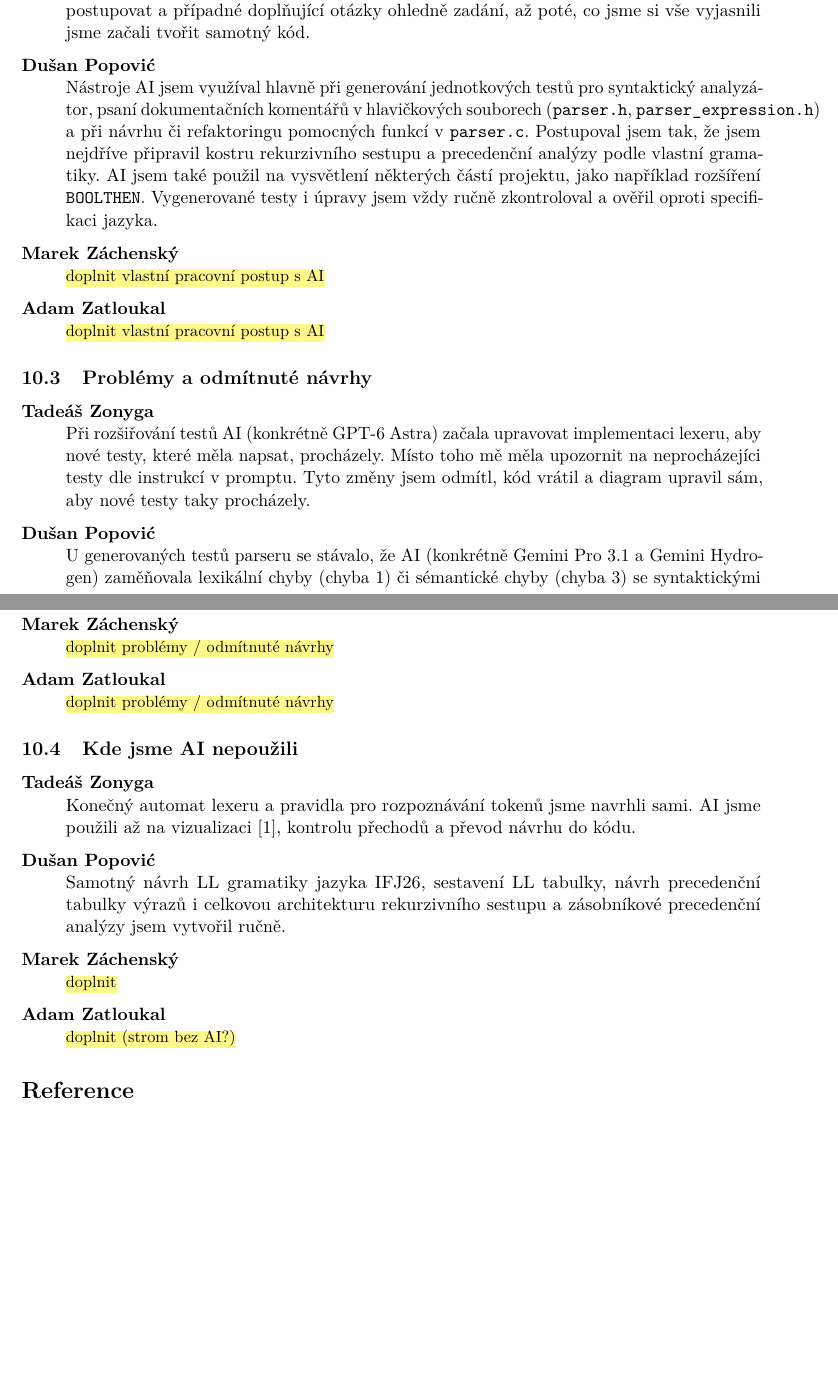
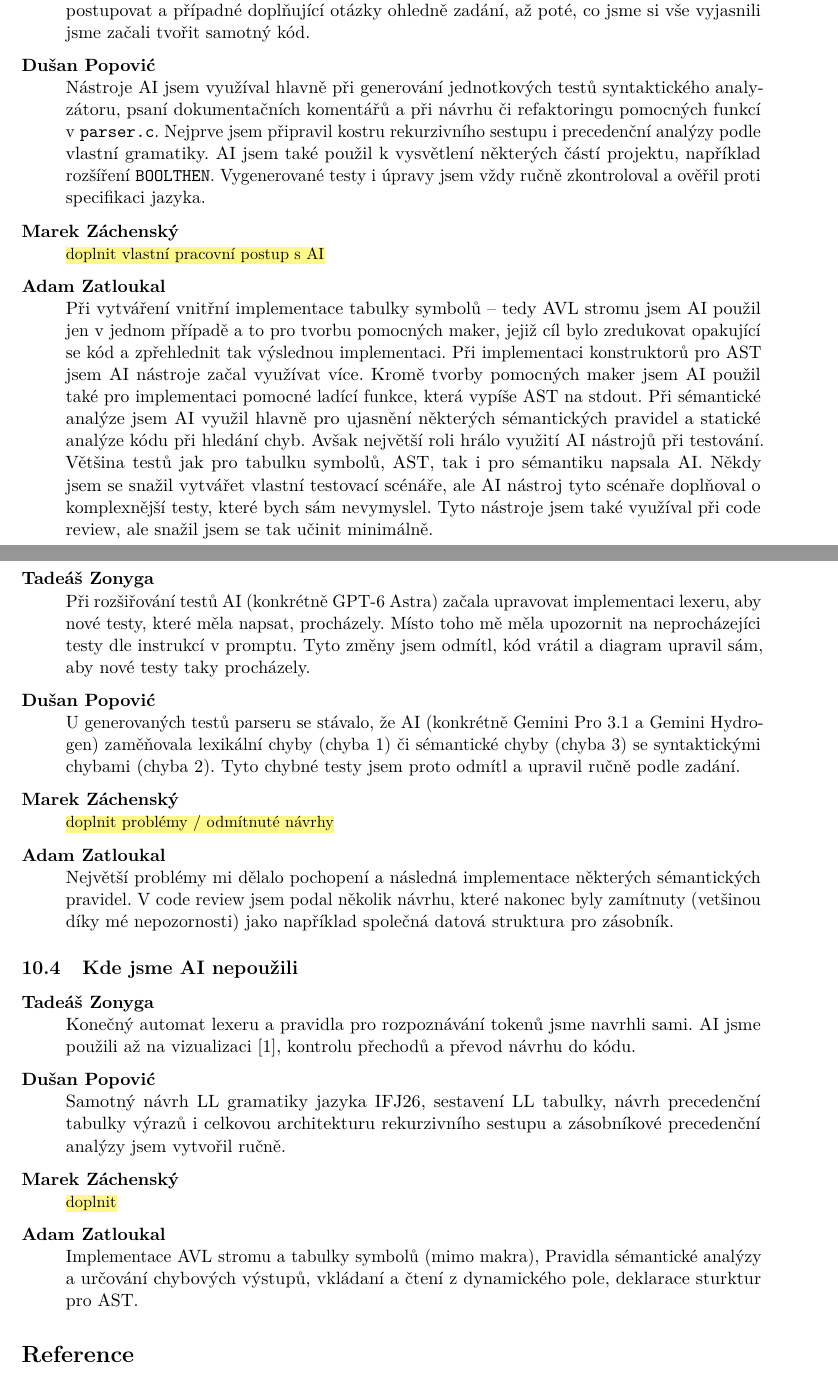
Before and after one commit to tadeas-z/ifj, a LaTeX document (docs/dokumentace/dokumentace.tex, which reads docs/dokumentace/sekce/08-ai.tex): two parts of pages 12 and 13 of 15 before the commit and two parts of pages 12 and 13 of 16 after it, joined at a grey line, cut so that both start at the same text, the shorter picture padded with empty space. Compiled offline with pdfLaTeX.

Commit message:
docs(ai): describe my AI usage within the project

```diff
--- a/docs/dokumentace/sekce/08-ai.tex
+++ b/docs/dokumentace/sekce/08-ai.tex
@@ -52,9 +52,25 @@
     + moje poznámky). Následně se mě doptávala na to, jak chci postupovat
     a případné doplňující otázky ohledně zadání, až poté, co jsme si vše
     vyjasnili jsme začali tvořit samotný kód.
-  \item[Dušan Popović] Nástroje AI jsem využíval hlavně při generování jednotkových testů pro syntaktický analyzátor, psaní dokumentačních komentářů v hlavičkových souborech (\verb|parser.h|, \verb|parser_expression.h|) a při návrhu či refaktoringu pomocných funkcí v \verb|parser.c|. Postupoval jsem tak, že jsem nejdříve připravil kostru rekurzivního sestupu a precedenční analýzy podle vlastní gramatiky. AI jsem také použil na vysvětlení některých částí projektu, jako například rozšíření \verb|BOOLTHEN|. Vygenerované testy i úpravy jsem vždy ručně zkontroloval a ověřil oproti specifikaci jazyka.
+  \item[Dušan Popović]
+    Nástroje AI jsem využíval hlavně při generování jednotkových testů
+    syntaktického analyzátoru, psaní dokumentačních komentářů a~při návrhu či
+    refaktoringu pomocných funkcí v~\texttt{parser.c}. Nejprve jsem připravil
+    kostru rekurzivního sestupu i~precedenční analýzy podle vlastní gramatiky.
+    AI jsem také použil k~vysvětlení některých částí projektu, například
+    rozšíření \texttt{BOOLTHEN}. Vygenerované testy i~úpravy jsem vždy ručně
+    zkontroloval a~ověřil proti specifikaci jazyka.
   \item[Marek Záchenský] \TODOinline{doplnit vlastní pracovní postup s~AI}
-  \item[Adam Zatloukal] \TODOinline{doplnit vlastní pracovní postup s~AI}
+  \item[Adam Zatloukal]
+    Při vytváření vnitřní implementace tabulky symbolů -- tedy AVL stromu jsem AI použil jen
+    v~jednom případě a to pro tvorbu pomocných maker, jejiž cíl bylo zredukovat opakující se kód
+    a zpřehlednit tak výslednou implementaci. Při implementaci konstruktorů pro AST jsem AI nástroje
+    začal využívat více. Kromě tvorby pomocných maker jsem AI použil také pro implementaci pomocné ladící funkce,
+    která vypíše AST na stdout. Při sémantické analýze jsem AI využil hlavně pro ujasnění některých sémantických pravidel
+    a statické analýze kódu při hledání chyb. Avšak největší roli hrálo využití AI nástrojů při testování.
+    Většina testů jak pro tabulku symbolů, AST, tak i pro sémantiku napsala AI.
+    Někdy jsem se snažil vytvářet vlastní testovací scénáře, ale AI nástroj tyto scénaře doplňoval o komplexnější testy, které bych
+    sám nevymyslel. Tyto nástroje jsem také využíval při code review, ale snažil jsem se tak učinit minimálně.
 \end{description}
 
 \subsection{Problémy a odmítnuté návrhy}
@@ -67,7 +83,10 @@
     aby nové testy taky procházely.
   \item[Dušan Popović] U generovaných testů parseru se stávalo, že AI (konkrétně Gemini Pro 3.1 a Gemini Hydrogen) zaměňovala lexikální chyby (chyba 1) či sémantické chyby (chyba 3) se syntaktickými chybami (chyba 2). Tyto chybné testy jsem proto odmítl a upravil ručně podle zadání.
   \item[Marek Záchenský] \TODOinline{doplnit problémy / odmítnuté návrhy}
-  \item[Adam Zatloukal] \TODOinline{doplnit problémy / odmítnuté návrhy}
+  \item[Adam Zatloukal]
+  Největší problémy mi dělalo pochopení a následná implementace některých sémantických pravidel. V code review jsem podal několik návrhu, které
+  nakonec byly zamítnuty (vetšinou díky mé nepozornosti) jako například společná datová struktura pro zásobník.
+
 \end{description}
 
 \subsection{Kde jsme AI nepoužili}
@@ -78,5 +97,7 @@
     kontrolu přechodů a převod návrhu do kódu.
   \item[Dušan Popović] Samotný návrh LL gramatiky jazyka IFJ26, sestavení LL tabulky, návrh precedenční tabulky výrazů i celkovou architekturu rekurzivního sestupu a zásobníkové precedenční analýzy jsem vytvořil ručně.
   \item[Marek Záchenský] \TODOinline{doplnit}
-  \item[Adam Zatloukal] \TODOinline{doplnit (strom bez AI?)}
+  \item[Adam Zatloukal]
+    Implementace AVL stromu a tabulky symbolů (mimo makra), Pravidla sémantické analýzy
+    a určování chybových výstupů, vkládaní a čtení z dynamického pole, deklarace sturktur pro AST.
 \end{description}
```
